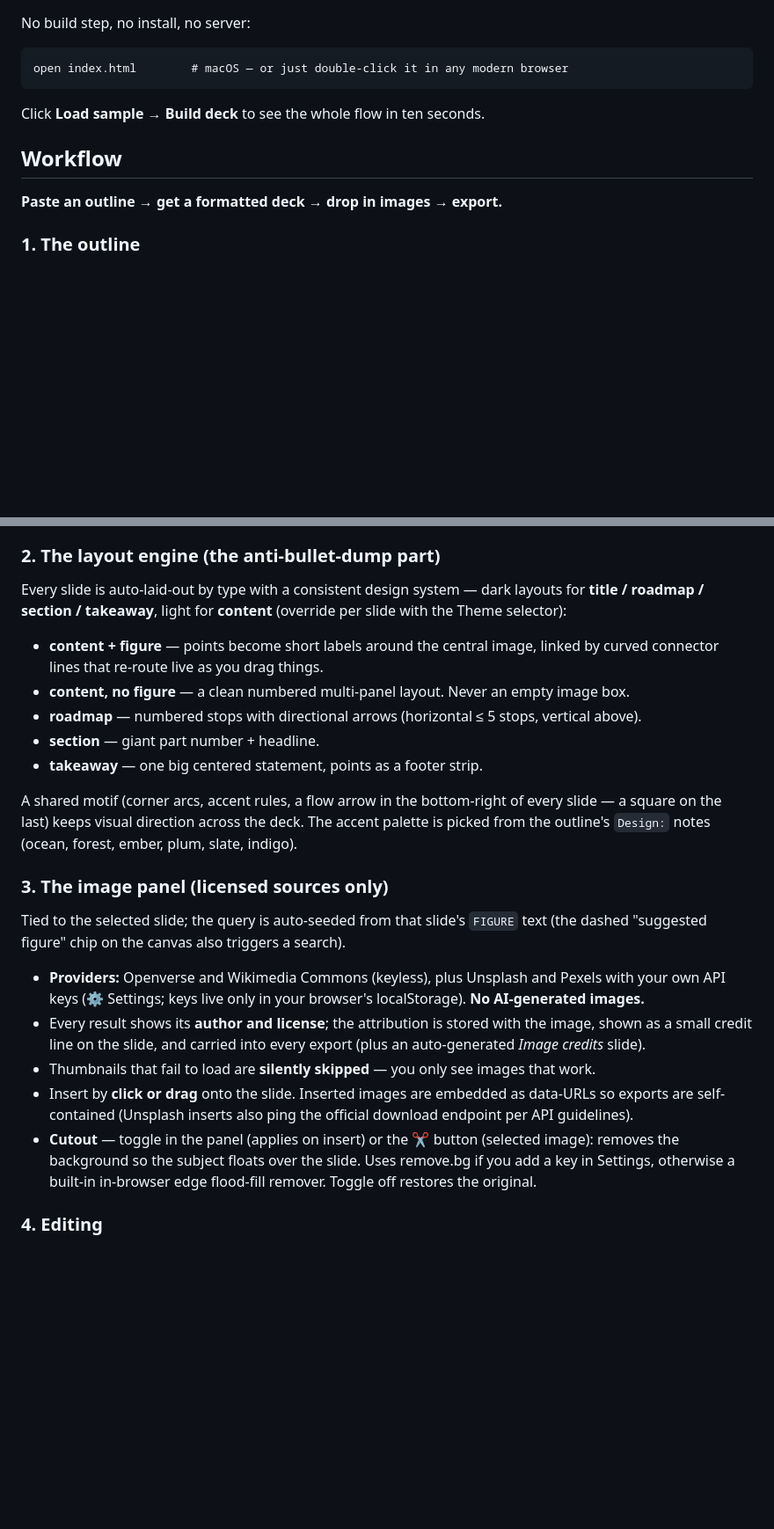
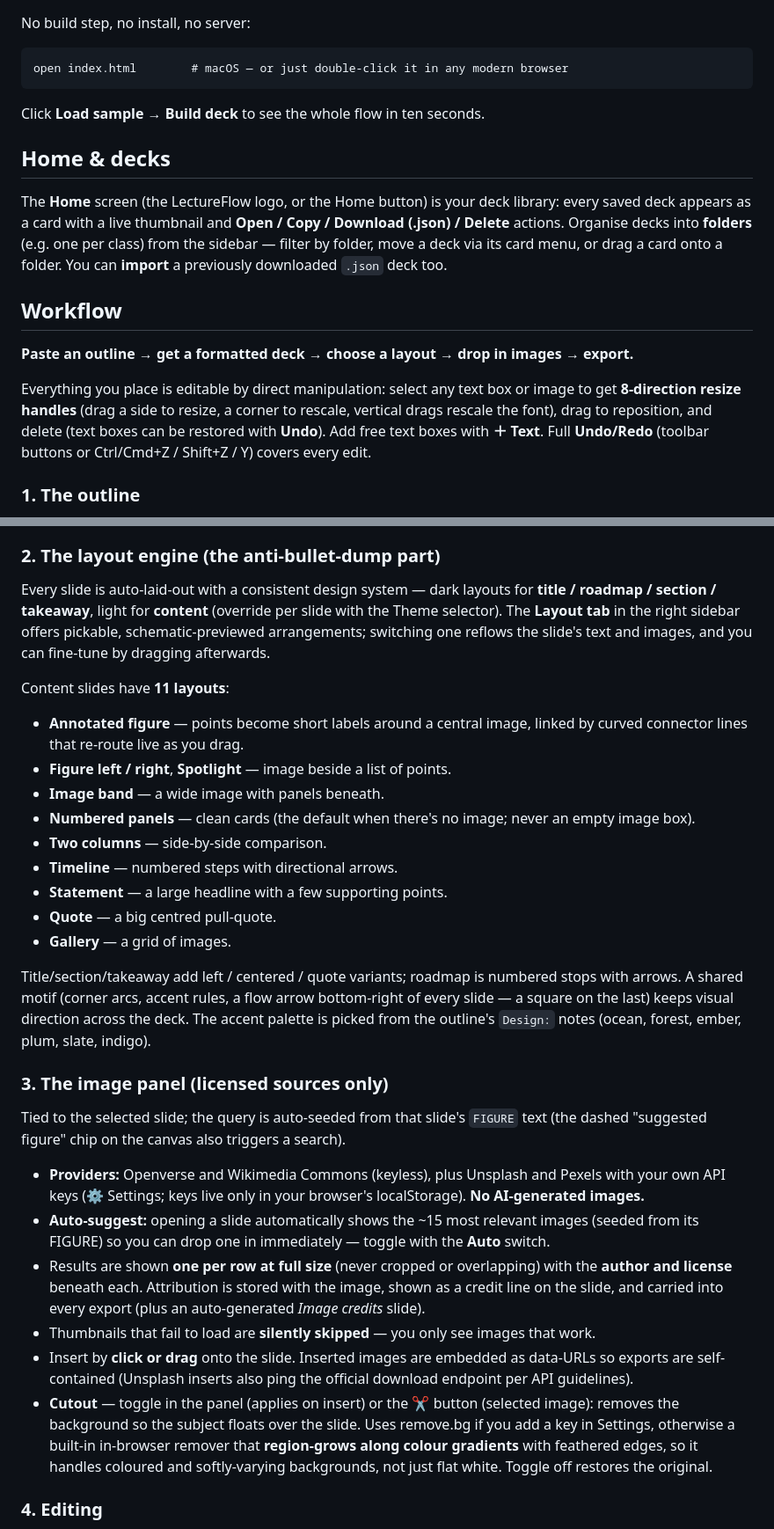
Before and after one commit to pghelfrich-bot/NoHands, a Markdown page: README.md, 2 parts joined by grey strips. Shown at 88% size. GitHub-like rendering; blank space fills up the shorter version.

Commit message:
Update README for Home/folders, layouts, editing, auto-images, cutout

```diff
--- a/README.md
+++ b/README.md
@@ -17,9 +17,15 @@ open index.html        # macOS — or just double-click it in any modern browser
 
 Click **Load sample → Build deck** to see the whole flow in ten seconds.
 
+## Home & decks
+
+The **Home** screen (the LectureFlow logo, or the Home button) is your deck library: every saved deck appears as a card with a live thumbnail and **Open / Copy / Download (.json) / Delete** actions. Organise decks into **folders** (e.g. one per class) from the sidebar — filter by folder, move a deck via its card menu, or drag a card onto a folder. You can **import** a previously downloaded `.json` deck too.
+
 ## Workflow
 
-**Paste an outline → get a formatted deck → drop in images → export.**
+**Paste an outline → get a formatted deck → choose a layout → drop in images → export.**
+
+Everything you place is editable by direct manipulation: select any text box or image to get **8-direction resize handles** (drag a side to resize, a corner to rescale, vertical drags rescale the font), drag to reposition, and delete (text boxes can be restored with **Undo**). Add free text boxes with **＋ Text**. Full **Undo/Redo** (toolbar buttons or Ctrl/Cmd+Z / Shift+Z / Y) covers every edit.
 
 ### 1. The outline
 
@@ -44,25 +50,32 @@ Parsing is lenient: `## Headings` and `---` separators also start slides, field
 
 ### 2. The layout engine (the anti-bullet-dump part)
 
-Every slide is auto-laid-out by type with a consistent design system — dark layouts for **title / roadmap / section / takeaway**, light for **content** (override per slide with the Theme selector):
+Every slide is auto-laid-out with a consistent design system — dark layouts for **title / roadmap / section / takeaway**, light for **content** (override per slide with the Theme selector). The **Layout tab** in the right sidebar offers pickable, schematic-previewed arrangements; switching one reflows the slide's text and images, and you can fine-tune by dragging afterwards.
 
-- **content + figure** — points become short labels around the central image, linked by curved connector lines that re-route live as you drag things.
-- **content, no figure** — a clean numbered multi-panel layout. Never an empty image box.
-- **roadmap** — numbered stops with directional arrows (horizontal ≤ 5 stops, vertical above).
-- **section** — giant part number + headline.
-- **takeaway** — one big centered statement, points as a footer strip.
+Content slides have **11 layouts**:
 
-A shared motif (corner arcs, accent rules, a flow arrow in the bottom-right of every slide — a square on the last) keeps visual direction across the deck. The accent palette is picked from the outline's `Design:` notes (ocean, forest, ember, plum, slate, indigo).
+- **Annotated figure** — points become short labels around a central image, linked by curved connector lines that re-route live as you drag.
+- **Figure left / right**, **Spotlight** — image beside a list of points.
+- **Image band** — a wide image with panels beneath.
+- **Numbered panels** — clean cards (the default when there's no image; never an empty image box).
+- **Two columns** — side-by-side comparison.
+- **Timeline** — numbered steps with directional arrows.
+- **Statement** — a large headline with a few supporting points.
+- **Quote** — a big centred pull-quote.
+- **Gallery** — a grid of images.
+
+Title/section/takeaway add left / centered / quote variants; roadmap is numbered stops with arrows. A shared motif (corner arcs, accent rules, a flow arrow bottom-right of every slide — a square on the last) keeps visual direction across the deck. The accent palette is picked from the outline's `Design:` notes (ocean, forest, ember, plum, slate, indigo).
 
 ### 3. The image panel (licensed sources only)
 
 Tied to the selected slide; the query is auto-seeded from that slide's `FIGURE` text (the dashed "suggested figure" chip on the canvas also triggers a search).
 
 - **Providers:** Openverse and Wikimedia Commons (keyless), plus Unsplash and Pexels with your own API keys (⚙ Settings; keys live only in your browser's localStorage). **No AI-generated images.**
-- Every result shows its **author and license**; the attribution is stored with the image, shown as a small credit line on the slide, and carried into every export (plus an auto-generated *Image credits* slide).
+- **Auto-suggest:** opening a slide automatically shows the ~15 most relevant images (seeded from its FIGURE) so you can drop one in immediately — toggle with the **Auto** switch.
+- Results are shown **one per row at full size** (never cropped or overlapping) with the **author and license** beneath each. Attribution is stored with the image, shown as a credit line on the slide, and carried into every export (plus an auto-generated *Image credits* slide).
 - Thumbnails that fail to load are **silently skipped** — you only see images that work.
 - Insert by **click or drag** onto the slide. Inserted images are embedded as data-URLs so exports are self-contained (Unsplash inserts also ping the official download endpoint per API guidelines).
-- **Cutout** — toggle in the panel (applies on insert) or the ✂ button (selected image): removes the background so the subject floats over the slide. Uses remove.bg if you add a key in Settings, otherwise a built-in in-browser edge flood-fill remover. Toggle off restores the original.
+- **Cutout** — toggle in the panel (applies on insert) or the ✂ button (selected image): removes the background so the subject floats over the slide. Uses remove.bg if you add a key in Settings, otherwise a built-in in-browser remover that **region-grows along colour gradients** with feathered edges, so it handles coloured and softly-varying backgrounds, not just flat white. Toggle off restores the original.
 
 ### 4. Editing
 
```
